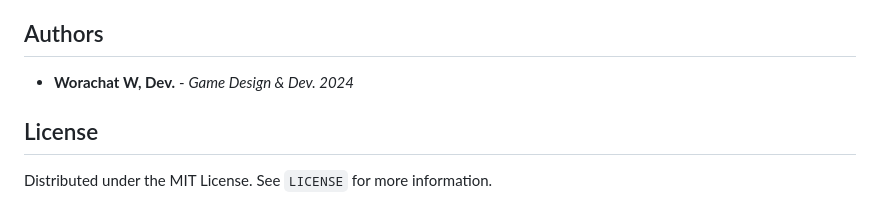
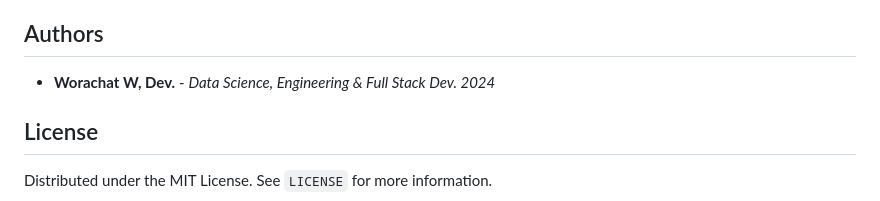
Before and after one commit to worachat-dev/Profile-Card-Day-Night-4Student-dev, a Markdown page: README.md, the part around the change. Rendered like a GitHub page.

```diff
--- a/README.md
+++ b/README.md
@@ -109,7 +109,7 @@ Contributions are what make the open-source community such an amazing place to b
 
 ## Authors
 
-- **Worachat W, Dev.** - *Game Design & Dev. 2024*
+- **Worachat W, Dev.** - *Data Science, Engineering & Full Stack Dev. 2024*
 
 ## License
 
```
